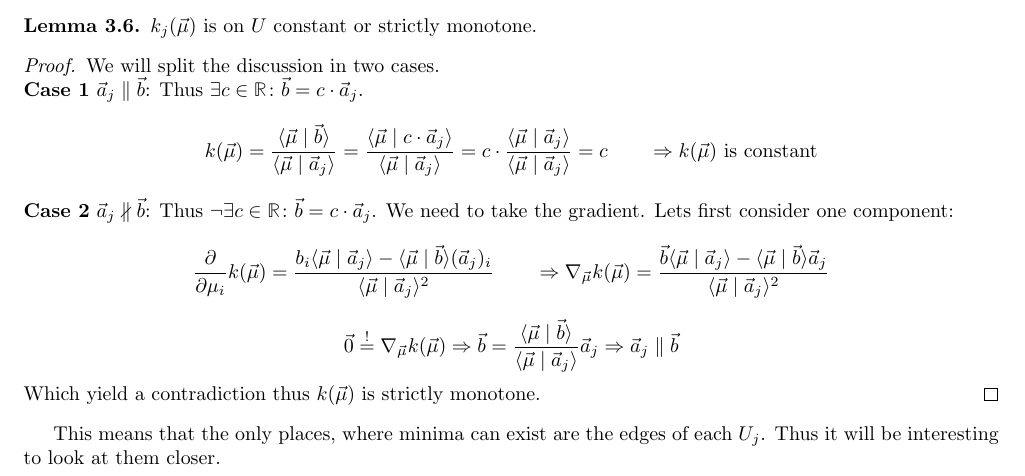
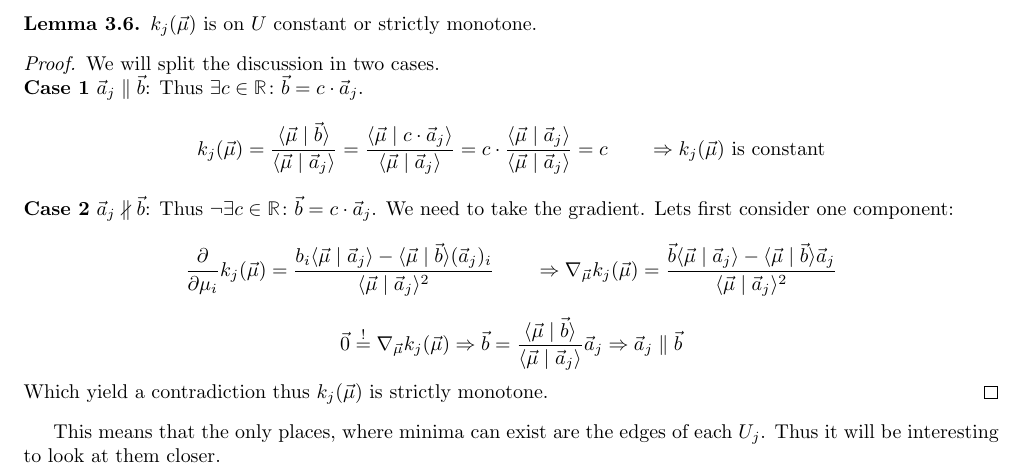
Before and after one commit to Mioriarty/bachelor-thesis, a LaTeX thesis (main.tex, which reads ilp/ilp.tex): part of page 15 of 16, cut so that both start at the same text. Compiled offline with pdfLaTeX.

Commit message:
correct the profe of one lemma

```diff
--- a/ilp/ilp.tex
+++ b/ilp/ilp.tex
@@ -204,11 +204,11 @@ So $k(\vec \mu)$ is the upper envelope of the function family $(k_j(\vec \mu))_{
 \begin{proof}
     We will split the discussion in two cases.\\
     \textbf{Case 1} $\vec a_j \parallel \vec b$: Thus $\exists c \in \R\colon \vec b = c \cdot \vec a_j$.
-    $$k(\vec \mu) = \frac{\sprod{\vec \mu}{\vec b}}{\sprod{\vec \mu}{\vec a_j}} = \frac{\sprod{\vec \mu}{c \cdot \vec a_j}}{\sprod{\vec \mu}{\vec a_j}} = c \cdot \frac{\sprod{\vec \mu}{\vec a_j}}{\sprod{\vec \mu}{\vec a_j}} = c \qquad\Rightarrow k(\vec \mu)\textrm{ is constant}$$
+    $$k_j(\vec \mu) = \frac{\sprod{\vec \mu}{\vec b}}{\sprod{\vec \mu}{\vec a_j}} = \frac{\sprod{\vec \mu}{c \cdot \vec a_j}}{\sprod{\vec \mu}{\vec a_j}} = c \cdot \frac{\sprod{\vec \mu}{\vec a_j}}{\sprod{\vec \mu}{\vec a_j}} = c \qquad\Rightarrow k_j(\vec \mu)\textrm{ is constant}$$
     \textbf{Case 2} $\vec a_j \nparallel \vec b$: Thus $\lnot\exists c \in \R\colon \vec b = c \cdot \vec a_j$. We need to take the gradient. Lets first consider one component:
-    $$\frac{\partial}{\partial \mu_i} k(\vec \mu) = \frac{b_i\sprod{\vec\mu}{\vec a_j} - \sprod{\vec\mu}{\vec b}(\vec a_j)_i}{\sprod{\vec\mu}{\vec a_j}^2} \qquad \Rightarrow \nabla_{\vec\mu} k(\vec\mu) = \frac{\vec b\sprod{\vec\mu}{\vec a_j} - \sprod{\vec\mu}{\vec b}\vec a_j}{\sprod{\vec\mu}{\vec a_j}^2}$$
-    $$\vec 0 \stackrel{!}{=} \nabla_{\vec\mu} k(\vec\mu) \Rightarrow \vec b = \frac{\sprod{\vec \mu}{\vec b}}{\sprod{\vec \mu}{\vec a_j}}\vec a_j \Rightarrow \vec{a}_j \parallel \vec b$$
-    Which yield a contradiction thus $k(\vec\mu)$ is strictly monotone.
+    $$\frac{\partial}{\partial \mu_i} k_j(\vec \mu) = \frac{b_i\sprod{\vec\mu}{\vec a_j} - \sprod{\vec\mu}{\vec b}(\vec a_j)_i}{\sprod{\vec\mu}{\vec a_j}^2} \qquad \Rightarrow \nabla_{\vec\mu} k_j(\vec\mu) = \frac{\vec b\sprod{\vec\mu}{\vec a_j} - \sprod{\vec\mu}{\vec b}\vec a_j}{\sprod{\vec\mu}{\vec a_j}^2}$$
+    $$\vec 0 \stackrel{!}{=} \nabla_{\vec\mu} k_j(\vec\mu) \Rightarrow \vec b = \frac{\sprod{\vec \mu}{\vec b}}{\sprod{\vec \mu}{\vec a_j}}\vec a_j \Rightarrow \vec{a}_j \parallel \vec b$$
+    Which yield a contradiction thus $k_j(\vec\mu)$ is strictly monotone.
 \end{proof}
 
 This means that the only places, where minima can exist are the edges of each $U_j$. Thus it will be interesting to look at them closer.
```
